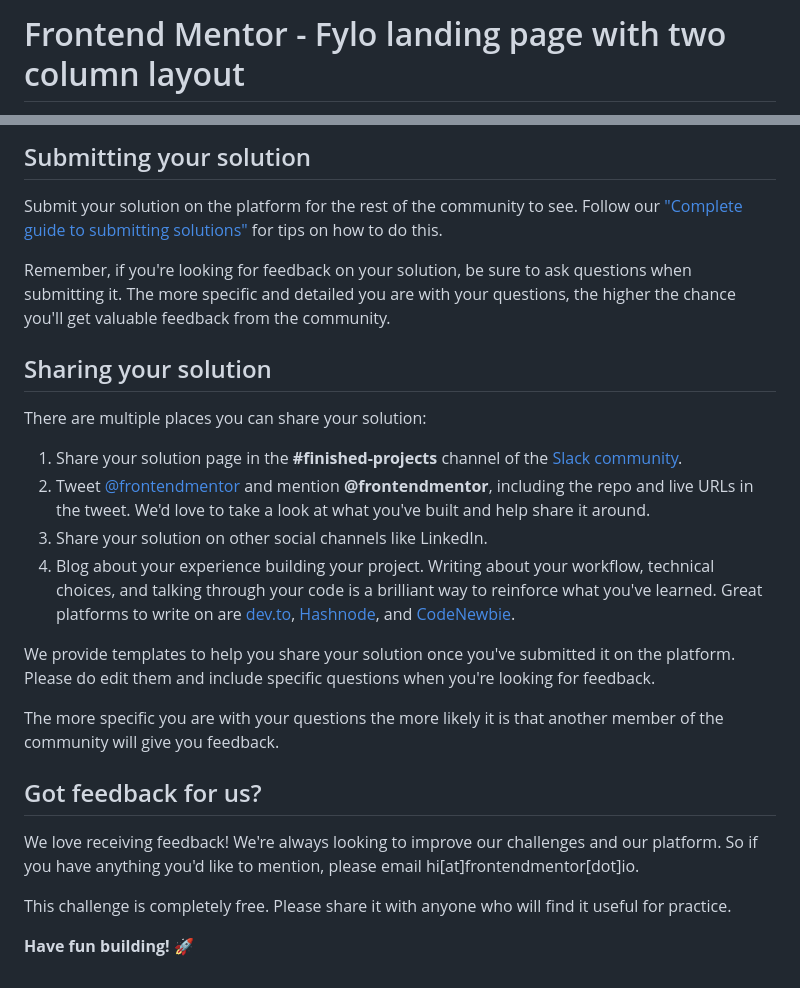
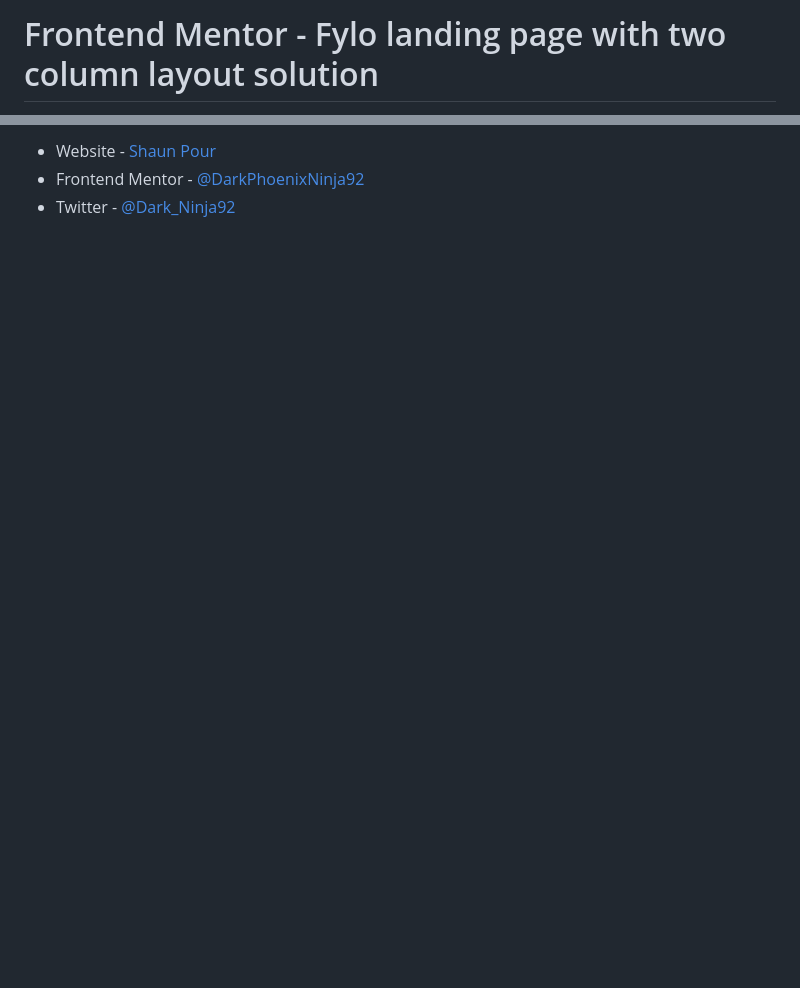
Before and after one commit to ShaunPour/fylo-landing-page-with-two-column-layout, a Markdown page: README.md, 2 parts joined by grey strips. GitHub-like rendering; blank space fills up the shorter version.

```diff
--- a/README.md
+++ b/README.md
@@ -1,2 +1,2 @@
-# Frontend Mentor - Fylo landing page with two column layout
+# Frontend Mentor - Fylo landing page with two column layout solution
 
@@ -67,26 +41,3 @@ Once you've added your information to the template, delete this file and rename
-## Submitting your solution
-
-Submit your solution on the platform for the rest of the community to see. Follow our ["Complete guide to submitting solutions"](https://medium.com/frontend-mentor/a-complete-guide-to-submitting-solutions-on-frontend-mentor-ac6384162248) for tips on how to do this.
-
-Remember, if you're looking for feedback on your solution, be sure to ask questions when submitting it. The more specific and detailed you are with your questions, the higher the chance you'll get valuable feedback from the community.
-
-## Sharing your solution
-
-There are multiple places you can share your solution:
-
-1. Share your solution page in the **#finished-projects** channel of the [Slack community](https://www.frontendmentor.io/slack).
-2. Tweet [@frontendmentor](https://twitter.com/frontendmentor) and mention **@frontendmentor**, including the repo and live URLs in the tweet. We'd love to take a look at what you've built and help share it around.
-3. Share your solution on other social channels like LinkedIn.
-4. Blog about your experience building your project. Writing about your workflow, technical choices, and talking through your code is a brilliant way to reinforce what you've learned. Great platforms to write on are [dev.to](https://dev.to/), [Hashnode](https://hashnode.com/), and [CodeNewbie](https://community.codenewbie.org/).
-
-We provide templates to help you share your solution once you've submitted it on the platform. Please do edit them and include specific questions when you're looking for feedback.
-
-The more specific you are with your questions the more likely it is that another member of the community will give you feedback.
-
-## Got feedback for us?
-
-We love receiving feedback! We're always looking to improve our challenges and our platform. So if you have anything you'd like to mention, please email hi[at]frontendmentor[dot]io.
-
-This challenge is completely free. Please share it with anyone who will find it useful for practice.
-
-**Have fun building!** 🚀
+- Website - [Shaun Pour](https://www.scpour.com)
+- Frontend Mentor - [@DarkPhoenixNinja92](https://www.frontendmentor.io/profile/DarkPhoenixNinja92)
+- Twitter - [@Dark_Ninja92](https://www.twitter.com/Dark_Ninja92)
```
Also changed, not shown: other parts of README.md (+22 -48 lines), README-template.md (deleted, +0 -111 lines), Screenshot.png (added).
